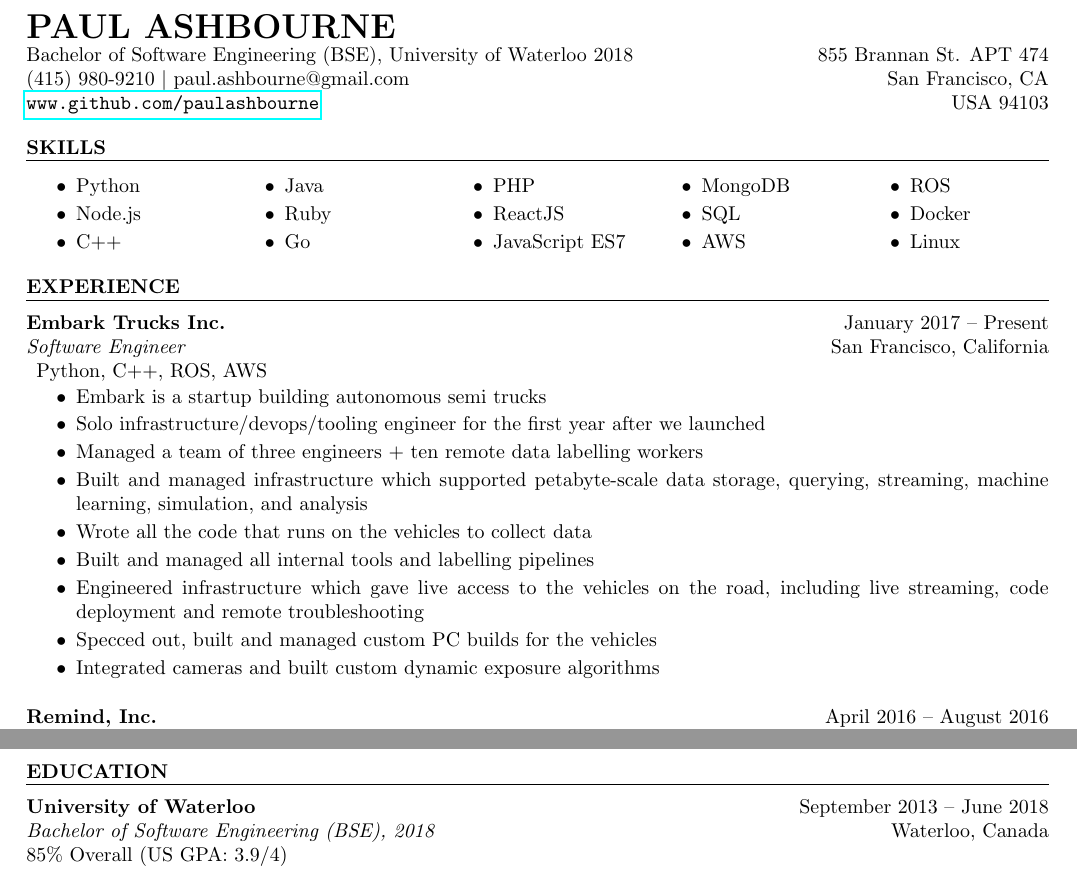
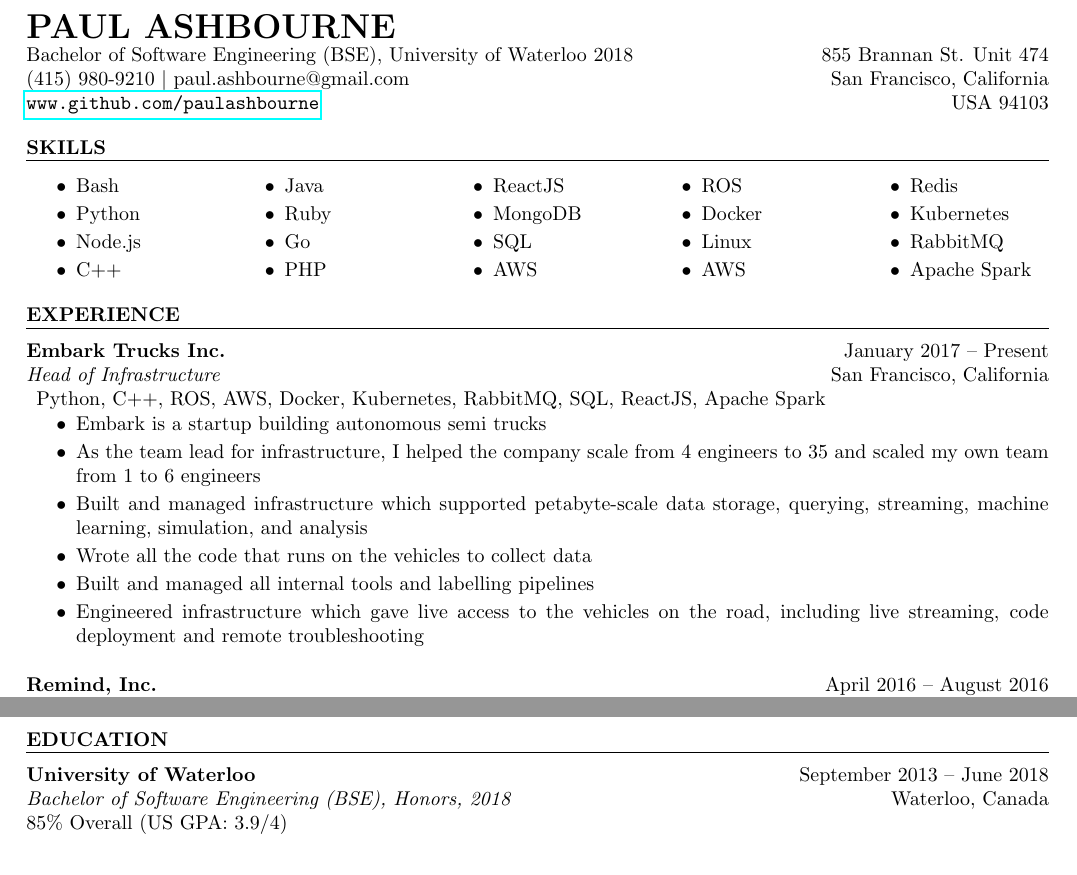
Before and after one commit to paulashbourne/resume, a LaTeX CV (paul-ashbourne-resume.tex): two parts of the page, joined at a grey line, cut so that both start at the same text. Compiled offline with pdfLaTeX.

Commit message:
Update resume and add Makefile to use docker image for compilation

```diff
--- a/paul-ashbourne-resume.tex
+++ b/paul-ashbourne-resume.tex
@@ -11,7 +11,7 @@
 (415) 980-9210 \textbar ~paul.ashbourne@gmail.com \\
 \url{www.github.com/paulashbourne} %www.paulashbourne.com \textbar
 }
-\address{855 Brannan St. APT 474 \\ \hfill San Francisco, CA \\ \hfill USA 94103}
+\address{855 Brannan St. Unit 474 \\ \hfill San Francisco, California \\ \hfill USA 94103}
 %\address{\hfill 3569 17th Street\\ San Francisco, CA 94110}
 \begin{resume}
 
@@ -19,6 +19,7 @@
 \setlength\multicolsep{0pt}
 \begin{multicols}{5}
   \begin{itemize}
+    \item Bash
     \item Python
     \item Node.js
     \item C++
@@ -27,42 +28,39 @@
     \item Go
     \item PHP
     \item ReactJS
-    \item JavaScript ES7
     \item MongoDB
     \item SQL
     \item AWS
     \item ROS
     \item Docker
     \item Linux
+    \item AWS
+    \item Redis
+    \item Kubernetes
+    \item RabbitMQ
+    \item Apache Spark
   \end{itemize}
 \end{multicols}
-%\begin{itemize}
-%  \item Proficient with Python, Node.js, Java, C++, PHP, MongoDB, MySQL, SQLAlchemy, RabbitMQ, Ruby, Go
-%  \item Extensive UI experience, including HTML5, CSS, JavaScript, ReactJS, jQuery, Bootstrap, Backbone.js
-%  \item Skilled with Linux, Bash, Apache, Nginx, Git
-%\end{itemize}
 
 \section{EXPERIENCE}
   \begin{format} \employer{l}{bf} \dates{r}{}\\ \title{l}{it} \location{r}{}\\ \body \end{format}
-  \title{Software Engineer}
+  \title{Head of Infrastructure}
   \employer{Embark Trucks Inc.}
   \location{San Francisco, California}
   \dates{January 2017 -- Present}
   \begin{position}
     \begin{description}
-      \item Python, C++, ROS, AWS
+      \item Python, C++, ROS, AWS, Docker, Kubernetes, RabbitMQ, SQL, ReactJS, Apache Spark
     \end{description}
     \begin{itemize}
       \item Embark is a startup building autonomous semi trucks
-      \item Solo infrastructure/devops/tooling engineer for the first year after we launched
-      \item Managed a team of three engineers + ten remote data labelling workers
+      \item As the team lead for infrastructure, I helped the company scale from 4 engineers
+        to 35 and scaled my own team from 1 to 6 engineers
       \item Built and managed infrastructure which supported petabyte-scale data storage, querying, streaming, machine learning, simulation, and analysis
       \item Wrote all the code that runs on the vehicles to collect data
       \item Built and managed all internal tools and labelling pipelines
       \item Engineered infrastructure which gave live access to the vehicles on the road, including
         live streaming, code deployment and remote troubleshooting
-      \item Specced out, built and managed custom PC builds for the vehicles
-      \item Integrated cameras and built custom dynamic exposure algorithms
     \end{itemize}
   \end{position}
   \title{Software Engineering Intern, Social Capital Fellow}
@@ -120,7 +118,7 @@
 
 \section{EDUCATION}
   \begin{format} \employer{l}{bf} \dates{r}{}\\ \title{l}{it} \location{r}{}\\ \body \end{format}
-  \title{Bachelor of Software Engineering (BSE), 2018}
+  \title{Bachelor of Software Engineering (BSE), Honors, 2018}
   \employer{University of Waterloo}
   \location{Waterloo, Canada}
   \dates{September 2013 -- June 2018}
```
Also changed, not shown: Makefile, paul-ashbourne-resume.pdf.
